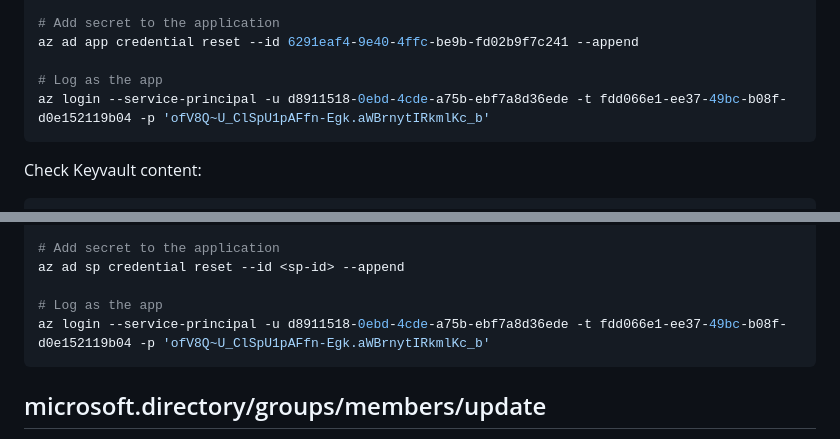
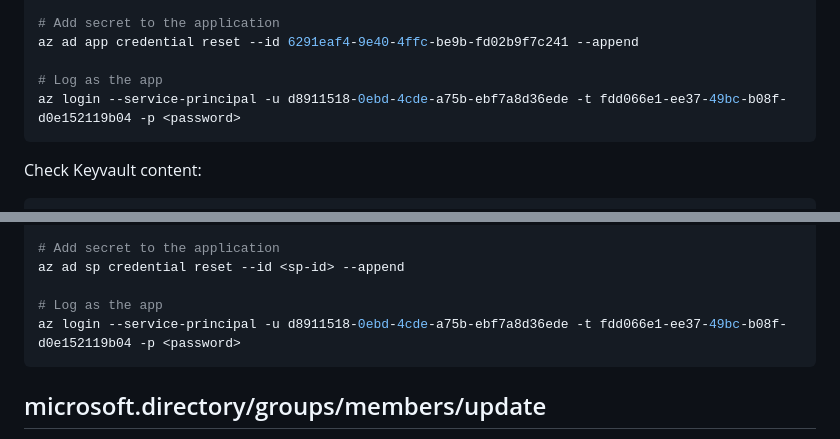
Before and after one commit to sklaer/AzRTE, a Markdown page: 0201_entraid.md, 2 parts joined by grey strips. Rendered like a GitHub page.

Commit message:
feat: Entra 2

````diff
--- a/0201_entraid.md
+++ b/0201_entraid.md
@@ -48,7 +48,7 @@ az ad app show --id
 az ad app credential reset --id 6291eaf4-9e40-4ffc-be9b-fd02b9f7c241 --append
 
 # Log as the app
-az login --service-principal -u d8911518-0ebd-4cde-a75b-ebf7a8d36ede -t fdd066e1-ee37-49bc-b08f-d0e152119b04 -p 'ofV8Q~U_ClSpU1pAFfn-Egk.aWBrnytIRkmlKc_b'
+az login --service-principal -u d8911518-0ebd-4cde-a75b-ebf7a8d36ede -t fdd066e1-ee37-49bc-b08f-d0e152119b04 -p <password>
 ```
 
 Check Keyvault content:
@@ -106,7 +106,7 @@ az ad sp show --id
 az ad sp credential reset --id <sp-id> --append
 
 # Log as the app
-az login --service-principal -u d8911518-0ebd-4cde-a75b-ebf7a8d36ede -t fdd066e1-ee37-49bc-b08f-d0e152119b04 -p 'ofV8Q~U_ClSpU1pAFfn-Egk.aWBrnytIRkmlKc_b'
+az login --service-principal -u d8911518-0ebd-4cde-a75b-ebf7a8d36ede -t fdd066e1-ee37-49bc-b08f-d0e152119b04 -p <password>
 ```
 
 ## microsoft.directory/groups/members/update
````
